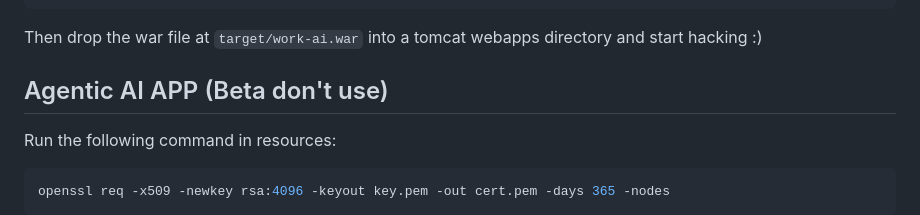
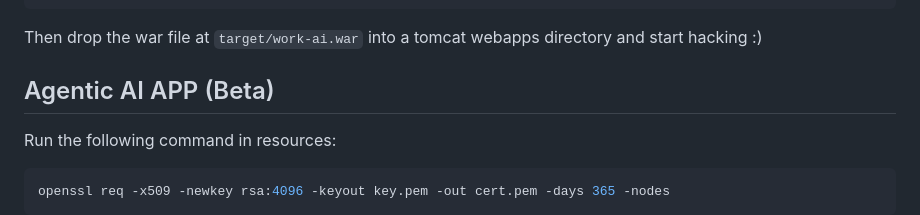
Before and after one commit to nsnyder1992/work_order_ai_lab, a Markdown page: README.md, the part around the change. GitHub-like rendering.

```diff
--- a/README.md
+++ b/README.md
@@ -63,7 +63,7 @@ mvn clean package
 Then drop the war file at `target/work-ai.war` into a tomcat webapps directory and start hacking :)
 
 
-## Agentic AI APP (Beta don't use)
+## Agentic AI APP (Beta)
 
 Run the following command in resources:
 
```
